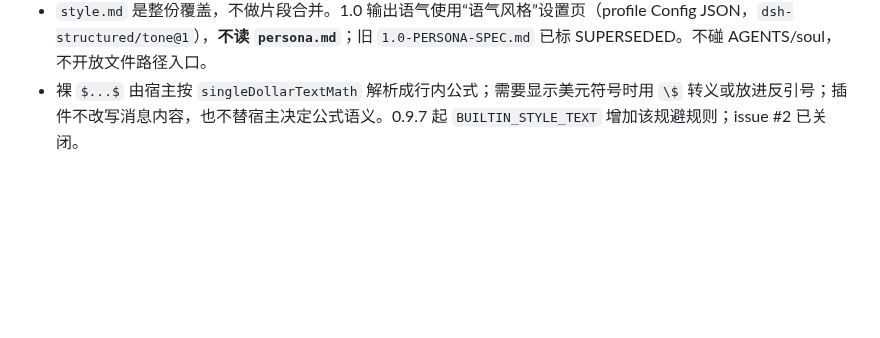
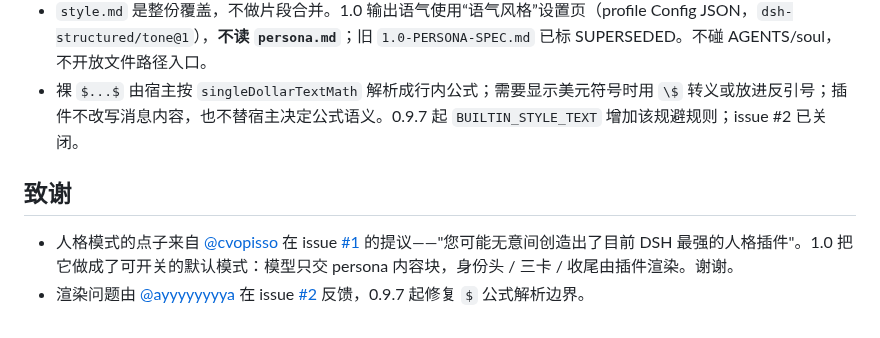
Before and after one commit to feigo313/dsh-structured, a Markdown page: README.md, the part around the change. GitHub-like rendering; blank space fills up the shorter version.

Commit message:
docs: thank @cvopisso for the persona-mode idea and @ayyyyyyyya for render feedback

```diff
--- a/README.md
+++ b/README.md
@@ -287,3 +287,8 @@ ACCEPTANCE.md                3 行验收记录
 - 视觉层依赖宿主内部 class 名（`[class*="_markdown_"]`、`.md-code-block`）；宿主升级后若改名，会自动退化为原生 markdown，需要按 `docs/VISUAL-PLAN.md` 跑一次视觉回归。
 - `style.md` 是整份覆盖，不做片段合并。1.0 输出语气使用“语气风格”设置页（profile Config JSON，`dsh-structured/tone@1`），**不读 `persona.md`**；旧 `1.0-PERSONA-SPEC.md` 已标 SUPERSEDED。不碰 AGENTS/soul，不开放文件路径入口。
 - 裸 `$...$` 由宿主按 `singleDollarTextMath` 解析成行内公式；需要显示美元符号时用 `\$` 转义或放进反引号；插件不改写消息内容，也不替宿主决定公式语义。0.9.7 起 `BUILTIN_STYLE_TEXT` 增加该规避规则；issue #2 已关闭。
+
+## 致谢
+
+- 人格模式的点子来自 [@cvopisso](https://github.com/cvopisso) 在 issue [#1](https://github.com/feigo313/dsh-structured/issues/1) 的提议——"您可能无意间创造出了目前 DSH 最强的人格插件"。1.0 把它做成了可开关的默认模式：模型只交 persona 内容块，身份头 / 三卡 / 收尾由插件渲染。谢谢。
+- 渲染问题由 [@ayyyyyyyya](https://github.com/ayyyyyyyya) 在 issue [#2](https://github.com/feigo313/dsh-structured/issues/2) 反馈，0.9.7 起修复 `$` 公式解析边界。
```
